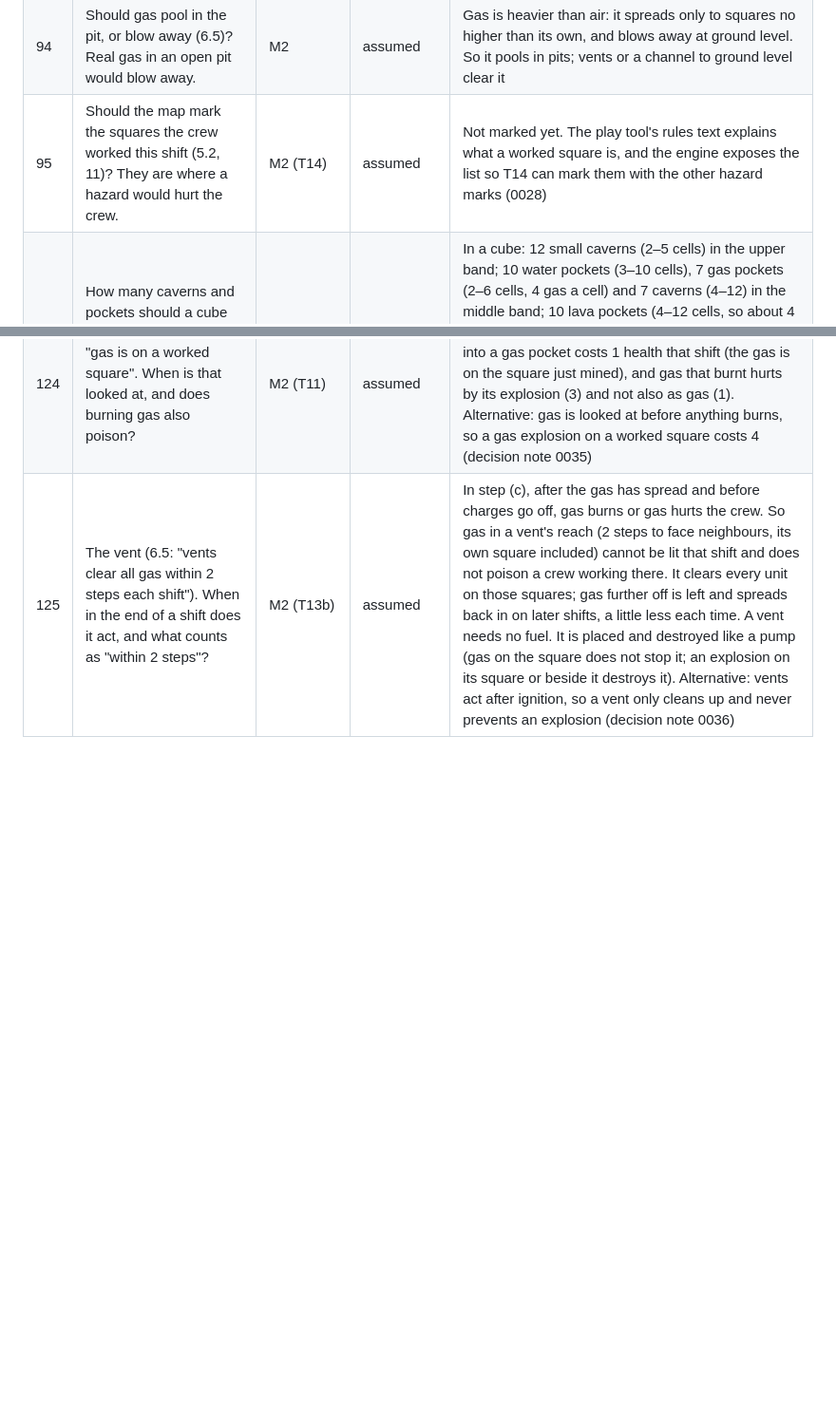
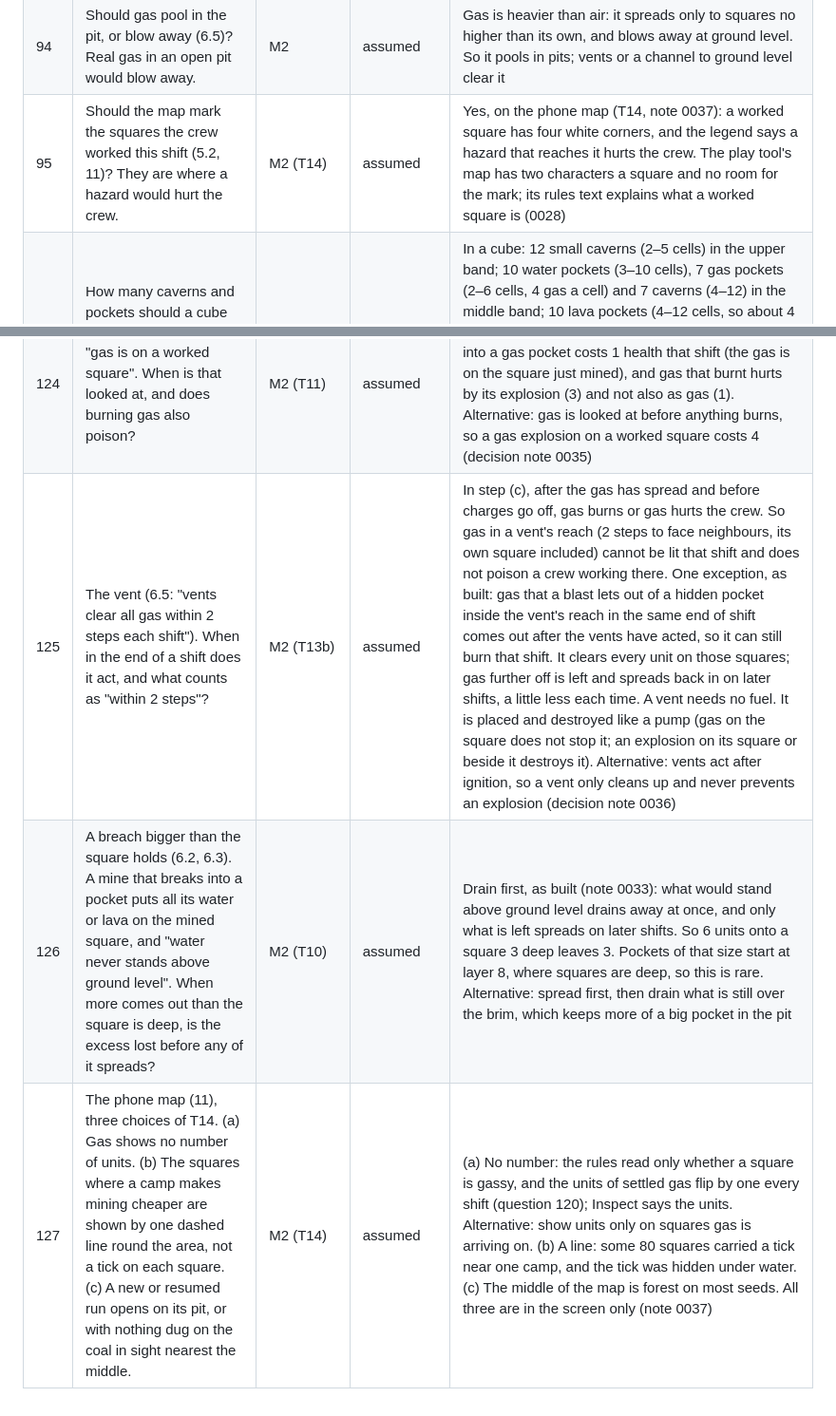
Before and after one commit to dachhack/mining, a Markdown page: docs/owner-questions.md, 2 parts joined by grey strips. Shown at 95% size. Drawn GitHub-style; blank space fills up the shorter version.

```diff
--- a/docs/owner-questions.md
+++ b/docs/owner-questions.md
@@ -103,7 +103,7 @@ Agents add design questions here instead of guessing. The coordinator keeps this
 | 92  | Trees on the terrain (3.2). Is the block under a tree hidden even when the square beside it is dug? Do trees slump? Does a mined square regrow?                                                                                                                                                                                                                                                                                                                        | M2                | assumed    | Hidden until the tree is cut; a tree holds its square against slumping; a square once mined never grows a tree again                                                                                                                                                                                                                                                                                                                                                                                                                                                                                                                                                                                                                                                                                                                                                 |
 | 93  | Scanning when only the top level is shown (7.2). What does a scan reveal, and where is it shown?                                                                                                                                                                                                                                                                                                                                                                       | M2                | assumed    | 3 blocks under each top block of a 3×3 patch of squares. The map shows a mark on the square (ore, pocket, cavern below), and holding the square lists its known blocks                                                                                                                                                                                                                                                                                                                                                                                                                                                                                                                                                                                                                                                                                               |
 | 94  | Should gas pool in the pit, or blow away (6.5)? Real gas in an open pit would blow away.                                                                                                                                                                                                                                                                                                                                                                               | M2                | assumed    | Gas is heavier than air: it spreads only to squares no higher than its own, and blows away at ground level. So it pools in pits; vents or a channel to ground level clear it                                                                                                                                                                                                                                                                                                                                                                                                                                                                                                                                                                                                                                                                                         |
-| 95  | Should the map mark the squares the crew worked this shift (5.2, 11)? They are where a hazard would hurt the crew.                                                                                                                                                                                                                                                                                                                                                     | M2 (T14)          | assumed    | Not marked yet. The play tool's rules text explains what a worked square is, and the engine exposes the list so T14 can mark them with the other hazard marks (0028)                                                                                                                                                                                                                                                                                                                                                                                                                                                                                                                                                                                                                                                                                                 |
+| 95  | Should the map mark the squares the crew worked this shift (5.2, 11)? They are where a hazard would hurt the crew.                                                                                                                                                                                                                                                                                                                                                     | M2 (T14)          | assumed    | Yes, on the phone map (T14, note 0037): a worked square has four white corners, and the legend says a hazard that reaches it hurts the crew. The play tool's map has two characters a square and no room for the mark; its rules text explains what a worked square is (0028)                                                                                                                                                                                                                                                                                                                                                                                                                                                                                                                                                                                        |
 | 96  | How many caverns and pockets should a cube have, and how big (3.3, 3.6)? The design doc gives the kinds and their bands, not the numbers.                                                                                                                                                                                                                                                                                                                              | M2                | assumed    | In a cube: 12 small caverns (2–5 cells) in the upper band; 10 water pockets (3–10 cells), 7 gas pockets (2–6 cells, 4 gas a cell) and 7 caverns (4–12) in the middle band; 10 lava pockets (4–12 cells, so about 4 or 5 are sources) and 5 large caverns (10–30) in the deep band; about 54 blocks of unstable ore in the deep band. About 1.1% of the cube is open; 3% of squares have a cavern in the top 8 layers. All in `src/data/generation.ts` (decision note 0030). To be looked at again after the M2 playtest round                                                                                                                                                                                                                                                                                                                                        |
 | 97  | Should water, lava or gas standing in the pit give tells on the blocks round it (3.7)? The design doc says "within 1 of a water pocket".                                                                                                                                                                                                                                                                                                                               | M2 (T14)          | assumed    | No: a tell is for a pocket still hidden underground. What stands on a square in the open is shown as what it is. A tell goes away when its pocket has collapsed (decision note 0030 items 13 and 14)                                                                                                                                                                                                                                                                                                                                                                                                                                                                                                                                                                                                                                                                 |
 | 98  | Paths with no start cell (3.2). The old paths ran from the miner's start to the meadows and to two edges of the map. Where do they run now?                                                                                                                                                                                                                                                                                                                            | M2                | assumed    | From the middle of the first meadow to every other meadow and to two edges. They are scenery: open ground over whatever block is there, with no wear (decision note 0030 item 5)                                                                                                                                                                                                                                                                                                                                                                                                                                                                                                                                                                                                                                                                                     |
@@ -133,4 +133,6 @@ Agents add design questions here instead of guessing. The coordinator keeps this
 | 122 | Unstable ore: what its blast removes (6.6), and late bracing. 6.6 says the ore "is destroyed with no yield, and the blast covers its square and the four beside it"; for a placed explosive it says the blast removes the top blocks.                                                                                                                                                                                                                                  | M2 (T11)          | assumed    | Only the ore block is removed (0014 item 17 still stands); its blast destroys structures, trees and camps, lights gas and hurts the crew on its 5 squares, like a charge's. A support placed after the ore is armed does not disarm it. Armed ore that rubble buries before the shift ends is smothered and does not go off. Alternative: ore clears 5 top blocks like a charge (decision note 0035)                                                                                                                                                                                                                                                                                                                                                                                                                                                                 |
 | 123 | Trees in a blast (6.6): "a tree in the blast is destroyed with no timber and the block under it stays." What is left, and does it grow back?                                                                                                                                                                                                                                                                                                                           | M2 (T11)          | assumed    | Open meadow: no stump, so no tree grows back there. The ground the tree hid becomes the square's top block and is shown. The same for a tree in the blast of unstable ore. Alternative: a stump is left and the tree regrows after 10 shifts (decision note 0035)                                                                                                                                                                                                                                                                                                                                                                                                                                                                                                                                                                                                    |
 | 124 | Gas and the crew (5.2): "gas is on a worked square". When is that looked at, and does burning gas also poison?                                                                                                                                                                                                                                                                                                                                                         | M2 (T11)          | assumed    | At the end of step (c), from where the gas then stands, as lava is read (question 111). So breaking into a gas pocket costs 1 health that shift (the gas is on the square just mined), and gas that burnt hurts by its explosion (3) and not also as gas (1). Alternative: gas is looked at before anything burns, so a gas explosion on a worked square costs 4 (decision note 0035)                                                                                                                                                                                                                                                                                                                                                                                                                                                                                |
-| 125 | The vent (6.5: "vents clear all gas within 2 steps each shift"). When in the end of a shift does it act, and what counts as "within 2 steps"?                                                                                                                                                                                                                                                                                                                          | M2 (T13b)         | assumed    | In step (c), after the gas has spread and before charges go off, gas burns or gas hurts the crew. So gas in a vent's reach (2 steps to face neighbours, its own square included) cannot be lit that shift and does not poison a crew working there. It clears every unit on those squares; gas further off is left and spreads back in on later shifts, a little less each time. A vent needs no fuel. It is placed and destroyed like a pump (gas on the square does not stop it; an explosion on its square or beside it destroys it). Alternative: vents act after ignition, so a vent only cleans up and never prevents an explosion (decision note 0036)                                                                                                                                                                                                        |
+| 125 | The vent (6.5: "vents clear all gas within 2 steps each shift"). When in the end of a shift does it act, and what counts as "within 2 steps"?                                                                                                                                                                                                                                                                                                                          | M2 (T13b)         | assumed    | In step (c), after the gas has spread and before charges go off, gas burns or gas hurts the crew. So gas in a vent's reach (2 steps to face neighbours, its own square included) cannot be lit that shift and does not poison a crew working there. One exception, as built: gas that a blast lets out of a hidden pocket inside the vent's reach in the same end of shift comes out after the vents have acted, so it can still burn that shift. It clears every unit on those squares; gas further off is left and spreads back in on later shifts, a little less each time. A vent needs no fuel. It is placed and destroyed like a pump (gas on the square does not stop it; an explosion on its square or beside it destroys it). Alternative: vents act after ignition, so a vent only cleans up and never prevents an explosion (decision note 0036)          |
+| 126 | A breach bigger than the square holds (6.2, 6.3). A mine that breaks into a pocket puts all its water or lava on the mined square, and "water never stands above ground level". When more comes out than the square is deep, is the excess lost before any of it spreads?                                                                                                                                                                                              | M2 (T10)          | assumed    | Drain first, as built (note 0033): what would stand above ground level drains away at once, and only what is left spreads on later shifts. So 6 units onto a square 3 deep leaves 3. Pockets of that size start at layer 8, where squares are deep, so this is rare. Alternative: spread first, then drain what is still over the brim, which keeps more of a big pocket in the pit                                                                                                                                                                                                                                                                                                                                                                                                                                                                                  |
+| 127 | The phone map (11), three choices of T14. (a) Gas shows no number of units. (b) The squares where a camp makes mining cheaper are shown by one dashed line round the area, not a tick on each square. (c) A new or resumed run opens on its pit, or with nothing dug on the coal in sight nearest the middle.                                                                                                                                                          | M2 (T14)          | assumed    | (a) No number: the rules read only whether a square is gassy, and the units of settled gas flip by one every shift (question 120); Inspect says the units. Alternative: show units only on squares gas is arriving on. (b) A line: some 80 squares carried a tick near one camp, and the tick was hidden under water. (c) The middle of the map is forest on most seeds. All three are in the screen only (note 0037)                                                                                                                                                                                                                                                                                                                                                                                                                                                |
```
Also changed, not shown: docs/android-preview.md (+9 -2 lines), docs/decisions/0037-phone-map-polish.md (added, +55 -0 lines), docs/images/t14/after-default.png (added), docs/images/t14/after-new-run.png (added), docs/images/t14/after-whole.png (added), docs/images/t14/before-new-run.png (added), 10 other files.
